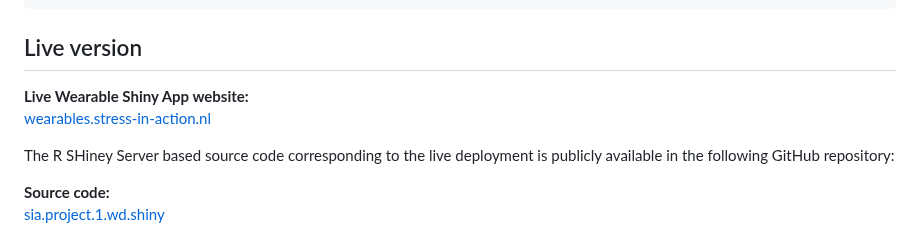
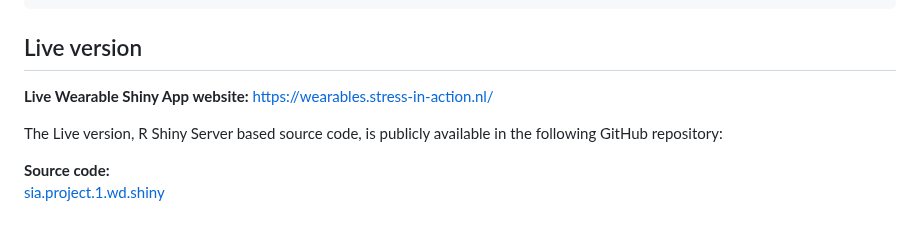
Before and after one commit to HugoGit39/siawd, a Markdown page: README.md, the part around the change. Drawn GitHub-style.

```diff
--- a/README.md
+++ b/README.md
@@ -125,10 +125,9 @@ siawd::run_app()
 
 ## Live version
 
-**Live Wearable Shiny App website:**
-[wearables.stress-in-action.nl](https://wearables.stress-in-action.nl/)
+**Live Wearable Shiny App website:** <https://wearables.stress-in-action.nl/>
 
-The R SHiney Server based source code corresponding to the live deployment is publicly available in the following GitHub repository:
+The Live version, R Shiny Server based source code, is publicly available in the following GitHub repository:
 
 **Source code:**
 [sia.project.1.wd.shiny](https://github.com/HugoGit39/sia.project.1.wd.shiny)
```
